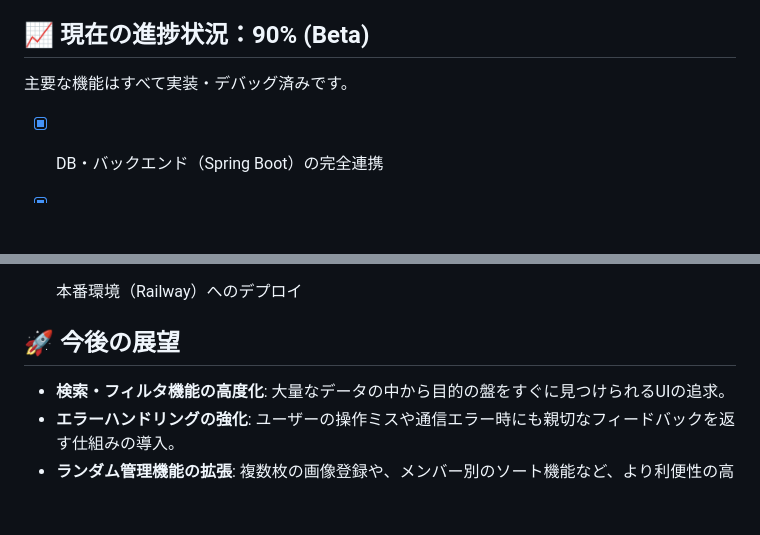
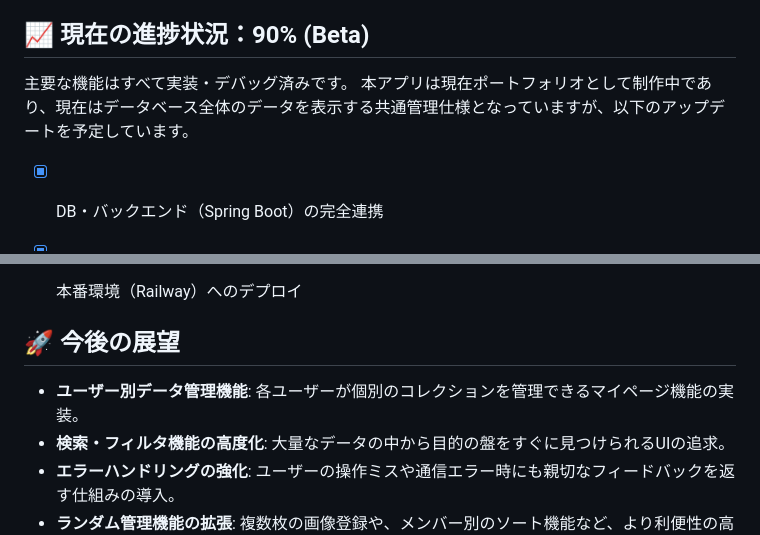
Before and after one commit to xinobu1787/shinee-collection-tracker, a Markdown page: README.md, 2 parts joined by grey strips. GitHub-like rendering; blank space fills up the shorter version.

```diff
--- a/README.md
+++ b/README.md
@@ -42,6 +42,7 @@ SHINeeのCD・グッズコレクションを管理・可視化するための個
 
 ## 📈 現在の進捗状況：90% (Beta)
 主要な機能はすべて実装・デバッグ済みです。
+本アプリは現在ポートフォリオとして制作中であり、現在はデータベース全体のデータを表示する共通管理仕様となっていますが、以下のアップデートを予定しています。
 - [x] DB・バックエンド（Spring Boot）の完全連携
 - [x] メンバー別・国別の進捗集計ロジック
 - [x] 画像アップロード機能の実装（RandomItem管理）
@@ -50,6 +51,7 @@ SHINeeのCD・グッズコレクションを管理・可視化するための個
 
 
 ## 🚀 今後の展望
+- **ユーザー別データ管理機能**: 各ユーザーが個別のコレクションを管理できるマイページ機能の実装。
 - **検索・フィルタ機能の高度化**: 大量なデータの中から目的の盤をすぐに見つけられるUIの追求。
 - **エラーハンドリングの強化**: ユーザーの操作ミスや通信エラー時にも親切なフィードバックを返す仕組みの導入。
 - **ランダム管理機能の拡張**: 複数枚の画像登録や、メンバー別のソート機能など、より利便性の高いUIへの改良。
```
